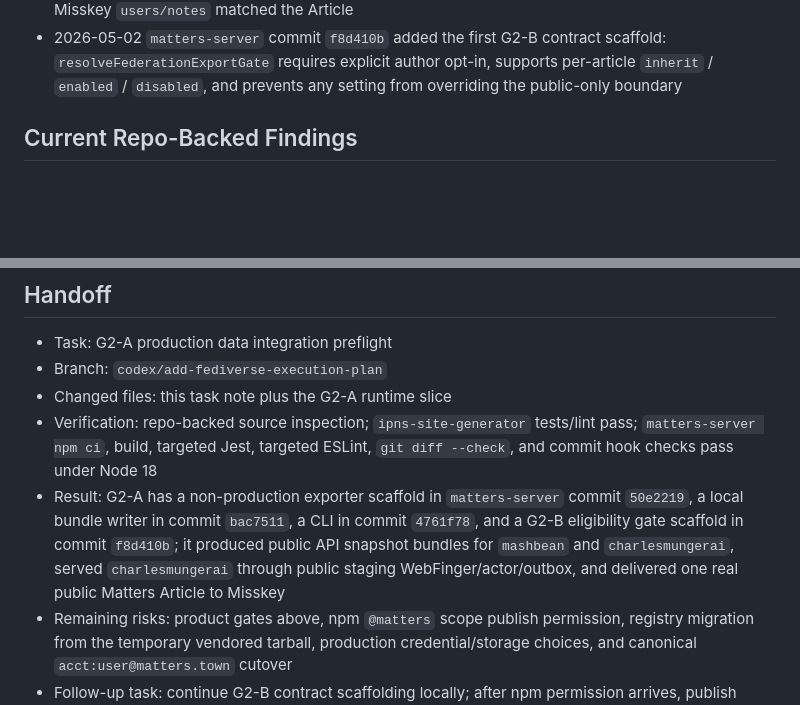
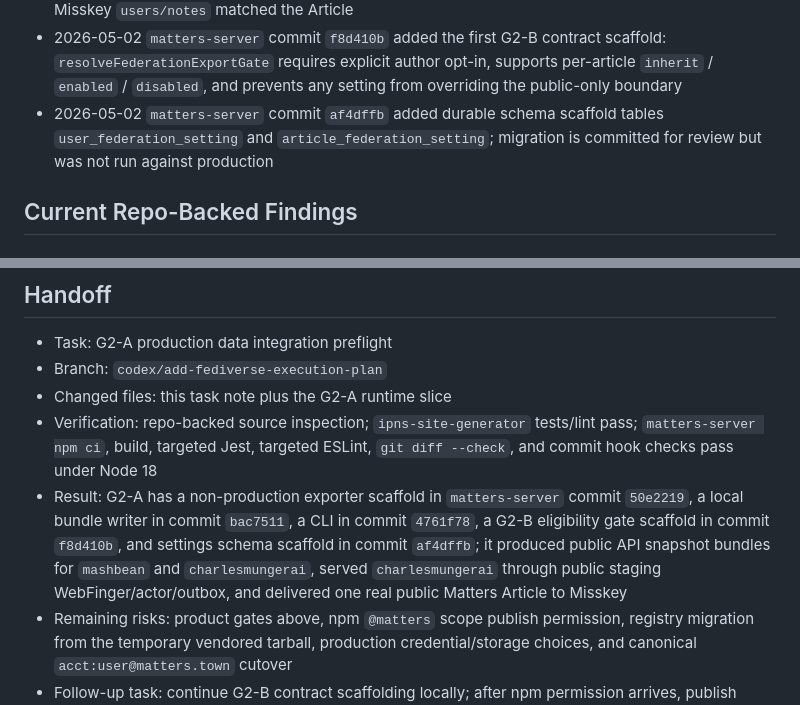
Before and after one commit to thematters/matters-fediverse-gateway, a Markdown page: docs/tasks/matters-g2-a-production-data-integration.md, 2 parts joined by grey strips. GitHub-like rendering; blank space fills up the shorter version.

Commit message:
Record federation settings schema scaffold

```diff
--- a/docs/tasks/matters-g2-a-production-data-integration.md
+++ b/docs/tasks/matters-g2-a-production-data-integration.md
@@ -72,6 +72,7 @@ G2-A replaces fixture-only ActivityPub seed data with selected real Matters publ
 - 2026-05-02 Misskey public run on gyutte.site resolved/followed `charlesmungerai@staging-gateway.matters.town`; existing outbox Articles were not backfilled into `users/notes`
 - 2026-05-02 gateway sent the first generated public Matters Article (`1182465`) through `POST /users/charlesmungerai/outbox/create`; delivery to the gyutte.site follower returned `delivered`, and Misskey `users/notes` matched the Article
 - 2026-05-02 `matters-server` commit `f8d410b` added the first G2-B contract scaffold: `resolveFederationExportGate` requires explicit author opt-in, supports per-article `inherit` / `enabled` / `disabled`, and prevents any setting from overriding the public-only boundary
+- 2026-05-02 `matters-server` commit `af4dffb` added durable schema scaffold tables `user_federation_setting` and `article_federation_setting`; migration is committed for review but was not run against production
 
 ## Current Repo-Backed Findings
 
@@ -125,6 +126,6 @@ G2-A replaces fixture-only ActivityPub seed data with selected real Matters publ
 - Branch: `codex/add-fediverse-execution-plan`
 - Changed files: this task note plus the G2-A runtime slice
 - Verification: repo-backed source inspection; `ipns-site-generator` tests/lint pass; `matters-server npm ci`, build, targeted Jest, targeted ESLint, `git diff --check`, and commit hook checks pass under Node 18
-- Result: G2-A has a non-production exporter scaffold in `matters-server` commit `50e2219`, a local bundle writer in commit `bac7511`, a CLI in commit `4761f78`, and a G2-B eligibility gate scaffold in commit `f8d410b`; it produced public API snapshot bundles for `mashbean` and `charlesmungerai`, served `charlesmungerai` through public staging WebFinger/actor/outbox, and delivered one real public Matters Article to Misskey
+- Result: G2-A has a non-production exporter scaffold in `matters-server` commit `50e2219`, a local bundle writer in commit `bac7511`, a CLI in commit `4761f78`, a G2-B eligibility gate scaffold in commit `f8d410b`, and settings schema scaffold in commit `af4dffb`; it produced public API snapshot bundles for `mashbean` and `charlesmungerai`, served `charlesmungerai` through public staging WebFinger/actor/outbox, and delivered one real public Matters Article to Misskey
 - Remaining risks: product gates above, npm `@matters` scope publish permission, registry migration from the temporary vendored tarball, production credential/storage choices, and canonical `acct:user@matters.town` cutover
 - Follow-up task: continue G2-B contract scaffolding locally; after npm permission arrives, publish `@matters/ipns-site-generator@0.1.9`, migrate `matters-server` from vendored tarball to registry dependency, and rerun the Node 18 checks
```
Also changed, not shown: 2 other files.
